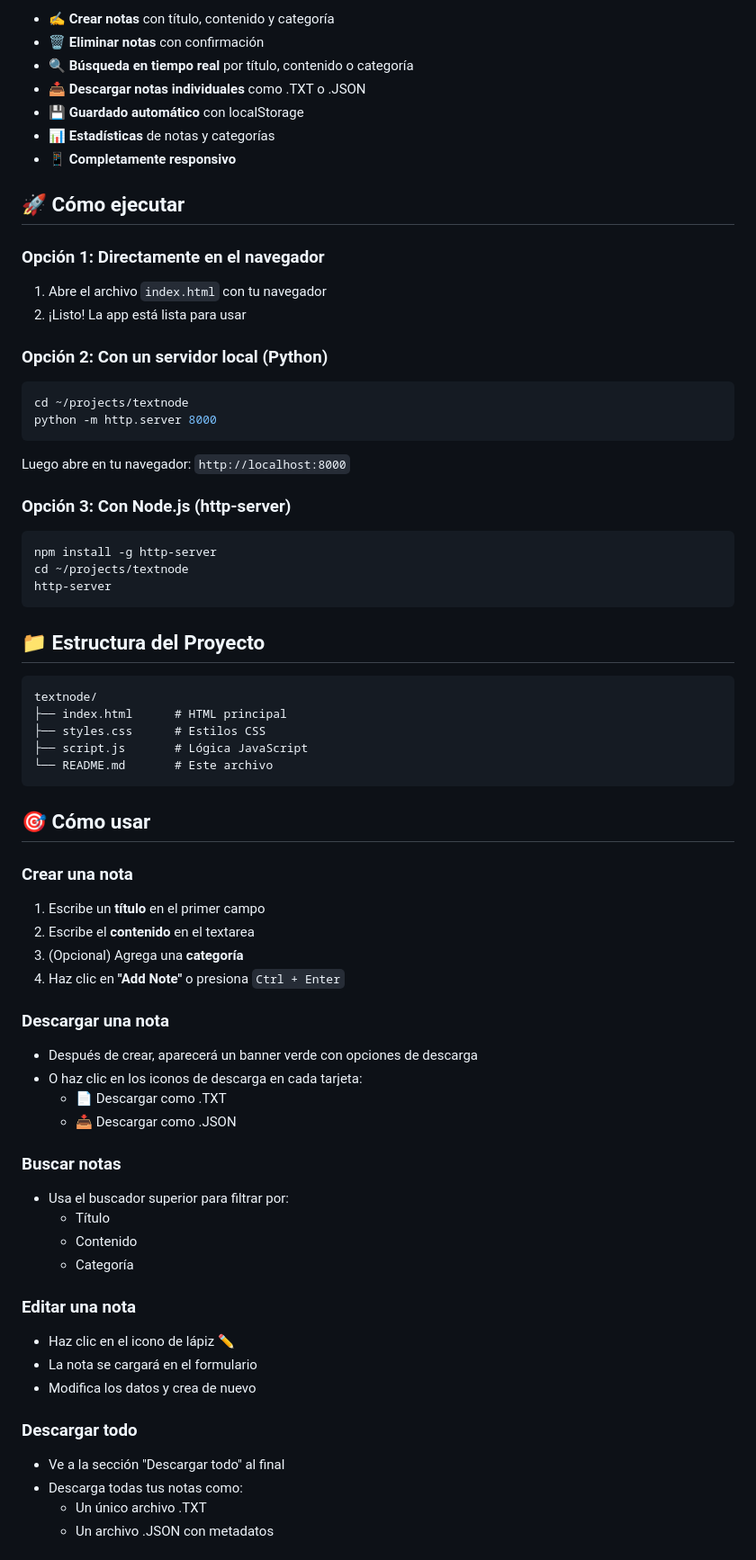
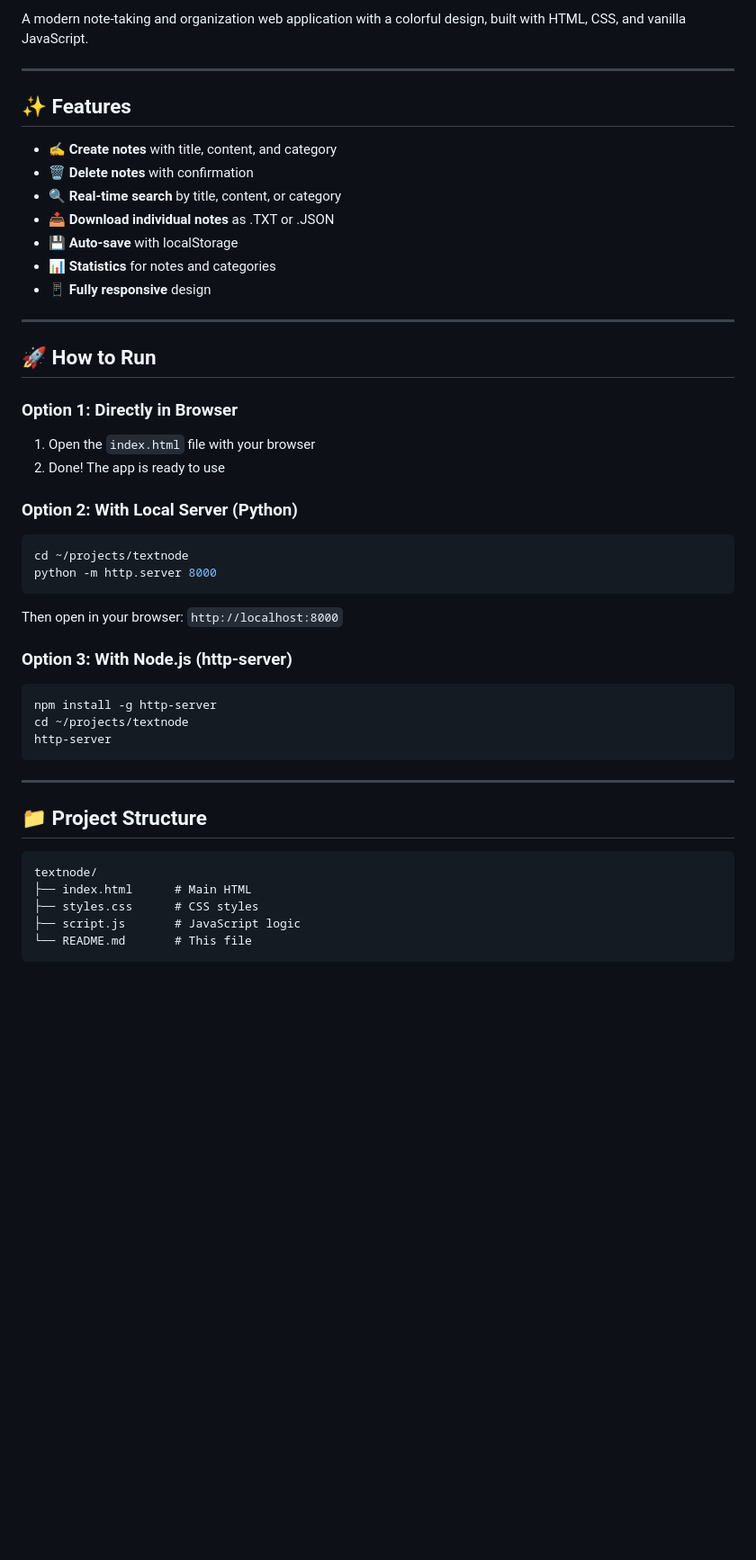
Before and after one commit to alexrosstrabajo-design/TextNode, a Markdown page: README.md, the part around one of its changes. Shown at 90% size. Drawn GitHub-style; blank space fills up the shorter version.

Commit message:
Revise README with translations and feature updates
Updated README.md to include English translations and additional features.

````diff
--- a/README.md
+++ b/README.md
@@ -6,70 +11,52 @@ Una aplicación web moderna de notas y organización con diseño colorido, hecha
 
-- ✍️ **Crear notas** con título, contenido y categoría
-- 🗑️ **Eliminar notas** con confirmación
-- 🔍 **Búsqueda en tiempo real** por título, contenido o categoría
-- 📥 **Descargar notas individuales** como .TXT o .JSON
-- 💾 **Guardado automático** con localStorage
-- 📊 **Estadísticas** de notas y categorías
-- 📱 **Completamente responsivo**
+A modern note-taking and organization web application with a colorful design, built with HTML, CSS, and vanilla JavaScript.
 
-## 🚀 Cómo ejecutar
+---
 
-### Opción 1: Directamente en el navegador
-1. Abre el archivo `index.html` con tu navegador
-2. ¡Listo! La app está lista para usar
+## ✨ Features
 
-### Opción 2: Con un servidor local (Python)
+* ✍️ **Create notes** with title, content, and category
+* 🗑️ **Delete notes** with confirmation
+* 🔍 **Real-time search** by title, content, or category
+* 📥 **Download individual notes** as .TXT or .JSON
+* 💾 **Auto-save** with localStorage
+* 📊 **Statistics** for notes and categories
+* 📱 **Fully responsive** design
+
+---
+
+## 🚀 How to Run
+
+### Option 1: Directly in Browser
+
+1. Open the `index.html` file with your browser
+2. Done! The app is ready to use
+
+### Option 2: With Local Server (Python)
+
 ```bash
 cd ~/projects/textnode
 python -m http.server 8000
 ```
-Luego abre en tu navegador: `http://localhost:8000`
 
-### Opción 3: Con Node.js (http-server)
+Then open in your browser: `http://localhost:8000`
+
+### Option 3: With Node.js (http-server)
+
 ```bash
 npm install -g http-server
 cd ~/projects/textnode
 http-server
 ```
 
-## 📁 Estructura del Proyecto
+---
+
+## 📁 Project Structure
 
 ```
 textnode/
-├── index.html      # HTML principal
-├── styles.css      # Estilos CSS
-├── script.js       # Lógica JavaScript
-└── README.md       # Este archivo
+├── index.html      # Main HTML
+├── styles.css      # CSS styles
+├── script.js       # JavaScript logic
+└── README.md       # This file
 ```
-
-## 🎯 Cómo usar
-
-### Crear una nota
-1. Escribe un **título** en el primer campo
-2. Escribe el **contenido** en el textarea
-3. (Opcional) Agrega una **categoría**
-4. Haz clic en **"Add Note"** o presiona `Ctrl + Enter`
-
-### Descargar una nota
-- Después de crear, aparecerá un banner verde con opciones de descarga
-- O haz clic en los iconos de descarga en cada tarjeta:
-  - 📄 Descargar como .TXT
-  - 📥 Descargar como .JSON
-
-### Buscar notas
-- Usa el buscador superior para filtrar por:
-  - Título
-  - Contenido
-  - Categoría
-
-### Editar una nota
-- Haz clic en el icono de lápiz ✏️
-- La nota se cargará en el formulario
-- Modifica los datos y crea de nuevo
-
-### Descargar todo
-- Ve a la sección "Descargar todo" al final
-- Descarga todas tus notas como:
-  - Un único archivo .TXT
-  - Un archivo .JSON con metadatos
-
````
Also changed, not shown: other parts of README.md (+133 -48 lines).
